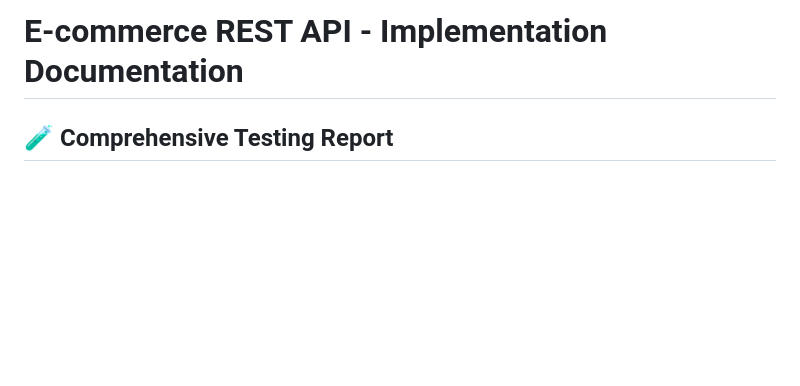
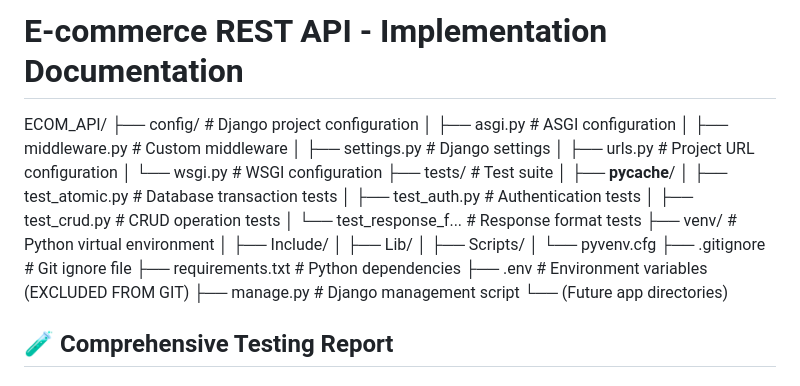
Before and after one commit to madihanazir/ecommerce-api, a Markdown page: README.md, the part around the change. Drawn GitHub-style; blank space fills up the shorter version.

```diff
--- a/README.md
+++ b/README.md
@@ -1,4 +1,28 @@
 # E-commerce REST API - Implementation Documentation
+
+ECOM_API/
+├── config/                          # Django project configuration
+│   ├── asgi.py                     # ASGI configuration
+│   ├── middleware.py               # Custom middleware
+│   ├── settings.py                 # Django settings
+│   ├── urls.py                     # Project URL configuration
+│   └── wsgi.py                     # WSGI configuration
+├── tests/                          # Test suite
+│   ├── __pycache__/
+│   ├── test_atomic.py              # Database transaction tests
+│   ├── test_auth.py                # Authentication tests
+│   ├── test_crud.py                # CRUD operation tests
+│   └── test_response_f...          # Response format tests
+├── venv/                           # Python virtual environment
+│   ├── Include/
+│   ├── Lib/
+│   ├── Scripts/
+│   └── pyvenv.cfg
+├── .gitignore                      # Git ignore file
+├── requirements.txt                # Python dependencies
+├── .env                            # Environment variables (EXCLUDED FROM GIT)
+├── manage.py                       # Django management script
+└── (Future app directories)
 
 ## 🧪 Comprehensive Testing Report
 
```
